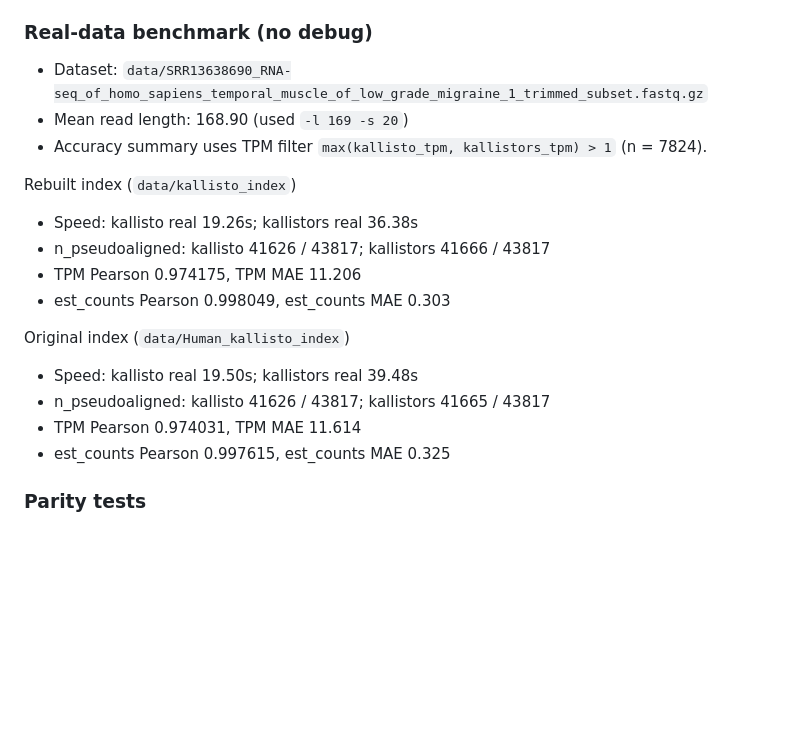
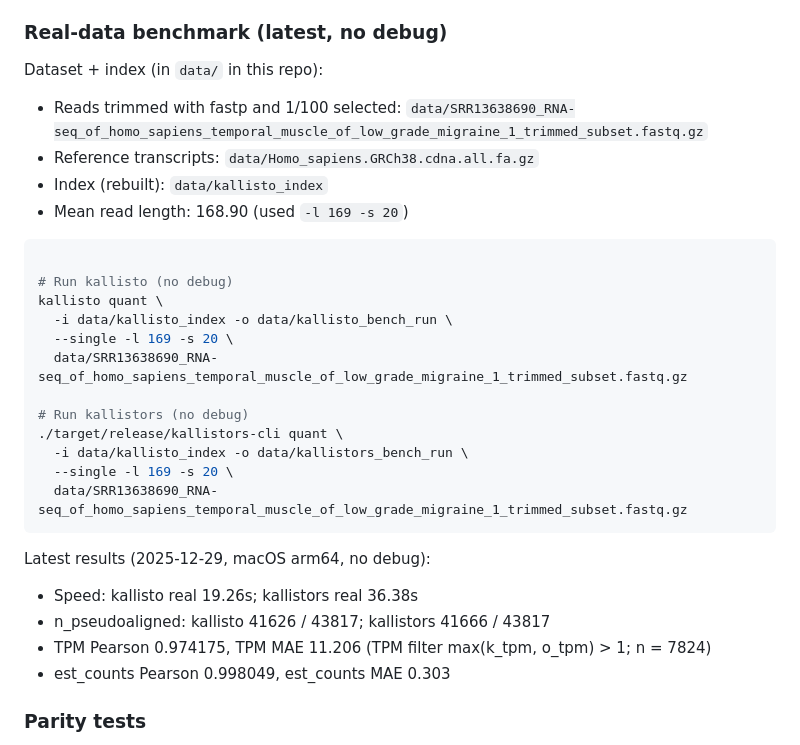
Before and after one commit to deminden/kallistors, a Markdown page: README.md, the part around the change printed below. Rendered like a GitHub page; blank space fills up the shorter version.

Commit message:
Fix README benchmark section

````diff
--- a/README.md
+++ b/README.md
@@ -78,22 +78,33 @@ Debug flags (CLI)
   plus the parity switches above and strand/fragment options (`--strand`, `--fragment-length`,
   `--single-overhang`, `--fr-stranded`, `--rf-stranded`).
 
-### Real-data benchmark (no debug)
-- Dataset: `data/SRR13638690_RNA-seq_of_homo_sapiens_temporal_muscle_of_low_grade_migraine_1_trimmed_subset.fastq.gz`
+### Real-data benchmark (latest, no debug)
+Dataset + index (in `data/` in this repo):
+- Reads trimmed with fastp and 1/100 selected: `data/SRR13638690_RNA-seq_of_homo_sapiens_temporal_muscle_of_low_grade_migraine_1_trimmed_subset.fastq.gz`
+- Reference transcripts: `data/Homo_sapiens.GRCh38.cdna.all.fa.gz`
+- Index (rebuilt): `data/kallisto_index`
 - Mean read length: 168.90 (used `-l 169 -s 20`)
-- Accuracy summary uses TPM filter `max(kallisto_tpm, kallistors_tpm) > 1` (n = 7824).
 
-Rebuilt index (`data/kallisto_index`)
+```bash
+
+# Run kallisto (no debug)
+kallisto quant \
+  -i data/kallisto_index -o data/kallisto_bench_run \
+  --single -l 169 -s 20 \
+  data/SRR13638690_RNA-seq_of_homo_sapiens_temporal_muscle_of_low_grade_migraine_1_trimmed_subset.fastq.gz
+
+# Run kallistors (no debug)
+./target/release/kallistors-cli quant \
+  -i data/kallisto_index -o data/kallistors_bench_run \
+  --single -l 169 -s 20 \
+  data/SRR13638690_RNA-seq_of_homo_sapiens_temporal_muscle_of_low_grade_migraine_1_trimmed_subset.fastq.gz
+```
+
+Latest results (2025-12-29, macOS arm64, no debug):
 - Speed: kallisto real 19.26s; kallistors real 36.38s
 - n_pseudoaligned: kallisto 41626 / 43817; kallistors 41666 / 43817
-- TPM Pearson 0.974175, TPM MAE 11.206
+- TPM Pearson 0.974175, TPM MAE 11.206 (TPM filter max(k_tpm, o_tpm) > 1; n = 7824)
 - est_counts Pearson 0.998049, est_counts MAE 0.303
-
-Original index (`data/Human_kallisto_index`)
-- Speed: kallisto real 19.50s; kallistors real 39.48s
-- n_pseudoaligned: kallisto 41626 / 43817; kallistors 41665 / 43817
-- TPM Pearson 0.974031, TPM MAE 11.614
-- est_counts Pearson 0.997615, est_counts MAE 0.325
 
 ### Parity tests
 - Synthetic parity: `variants_parity` allows a 1-read drift in aligned count; EC sets must match when aligned.
````
Also changed, not shown: other parts of README.md (+0 -35 lines).
